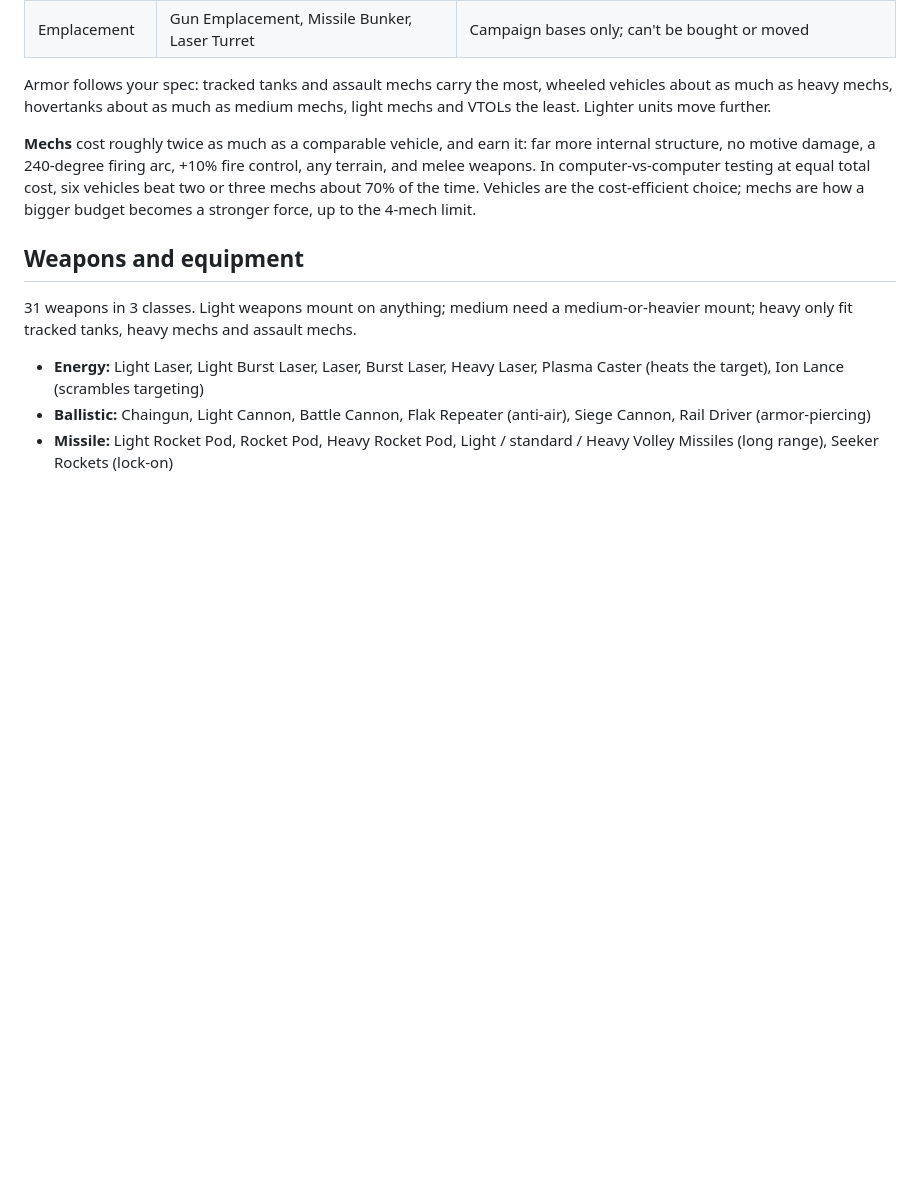
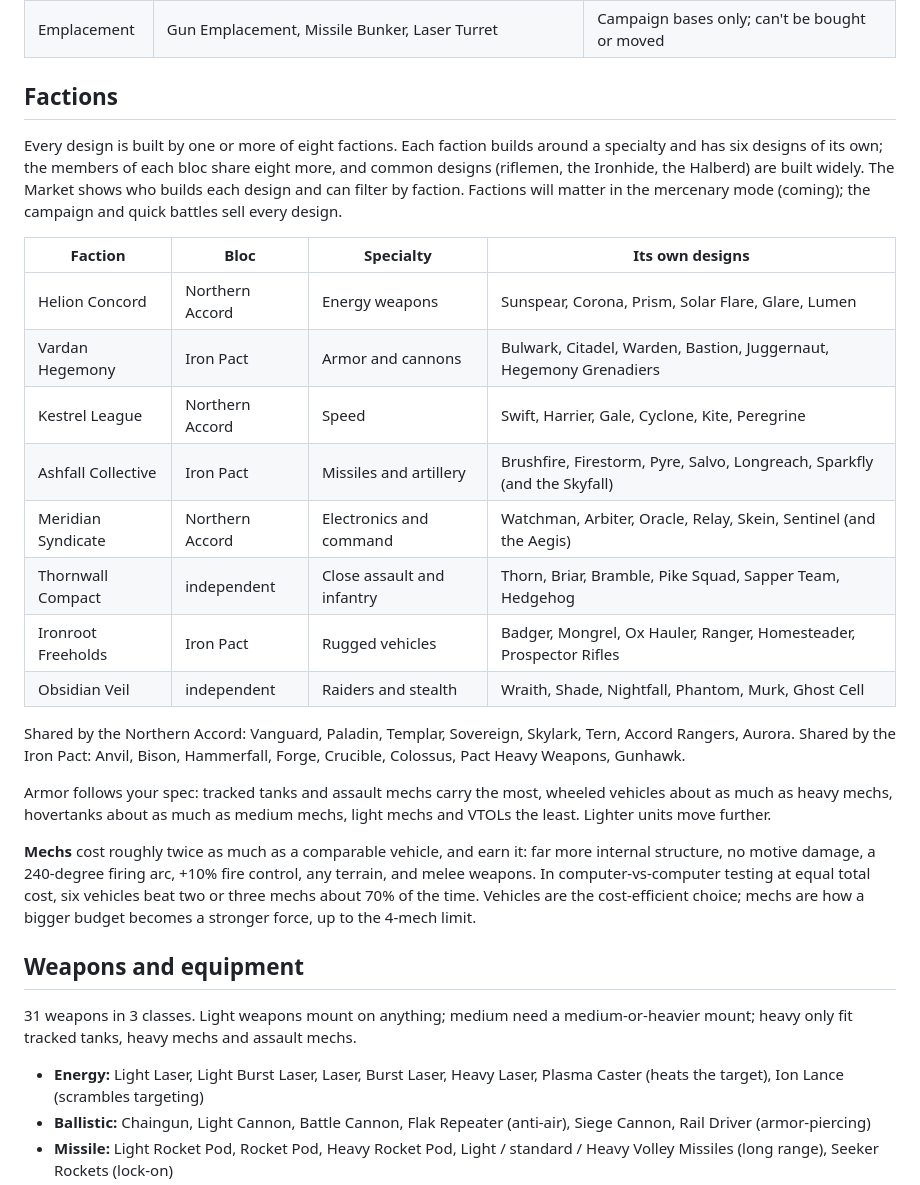
Before and after one commit to meanmutton/MechGame, a Markdown page: README.md, the part around one of its changes. Rendered like a GitHub page; blank space fills up the shorter version.

```diff
--- a/README.md
+++ b/README.md
@@ -48,4 +48,21 @@ Android 5.0 or newer, landscape. No permissions, no network, no ads.
 | Emplacement | Gun Emplacement, Missile Bunker, Laser Turret | Campaign bases only; can't be bought or moved |
+
+## Factions
+
+Every design is built by one or more of eight factions. Each faction builds around a specialty and has six designs of its own; the members of each bloc share eight more, and common designs (riflemen, the Ironhide, the Halberd) are built widely. The Market shows who builds each design and can filter by faction. Factions will matter in the mercenary mode (coming); the campaign and quick battles sell every design.
+
+| Faction | Bloc | Specialty | Its own designs |
+|---|---|---|---|
+| Helion Concord | Northern Accord | Energy weapons | Sunspear, Corona, Prism, Solar Flare, Glare, Lumen |
+| Vardan Hegemony | Iron Pact | Armor and cannons | Bulwark, Citadel, Warden, Bastion, Juggernaut, Hegemony Grenadiers |
+| Kestrel League | Northern Accord | Speed | Swift, Harrier, Gale, Cyclone, Kite, Peregrine |
+| Ashfall Collective | Iron Pact | Missiles and artillery | Brushfire, Firestorm, Pyre, Salvo, Longreach, Sparkfly (and the Skyfall) |
+| Meridian Syndicate | Northern Accord | Electronics and command | Watchman, Arbiter, Oracle, Relay, Skein, Sentinel (and the Aegis) |
+| Thornwall Compact | independent | Close assault and infantry | Thorn, Briar, Bramble, Pike Squad, Sapper Team, Hedgehog |
+| Ironroot Freeholds | Iron Pact | Rugged vehicles | Badger, Mongrel, Ox Hauler, Ranger, Homesteader, Prospector Rifles |
+| Obsidian Veil | independent | Raiders and stealth | Wraith, Shade, Nightfall, Phantom, Murk, Ghost Cell |
+
+Shared by the Northern Accord: Vanguard, Paladin, Templar, Sovereign, Skylark, Tern, Accord Rangers, Aurora. Shared by the Iron Pact: Anvil, Bison, Hammerfall, Forge, Crucible, Colossus, Pact Heavy Weapons, Gunhawk.
 
 Armor follows your spec: tracked tanks and assault mechs carry the most, wheeled vehicles about as much as heavy mechs, hovertanks about as much as medium mechs, light mechs and VTOLs the least. Lighter units move further.
 
```
Also changed, not shown: other parts of README.md (+10 -10 lines), docs/screenshots/market.png, docs/screenshots/units.png, 8 other files.
